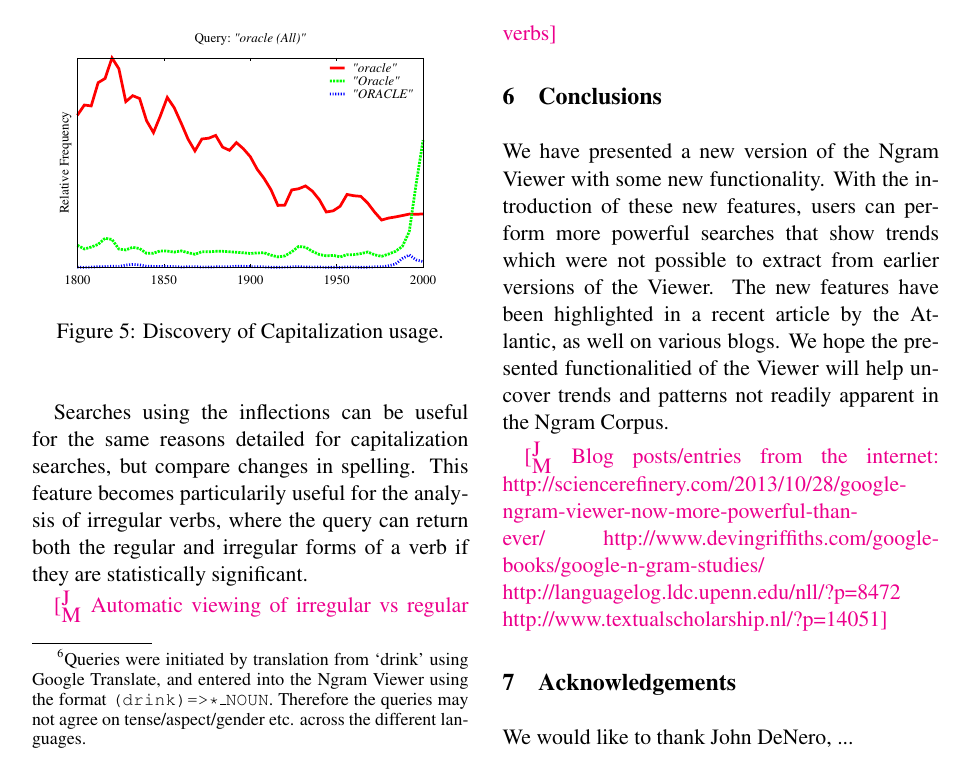
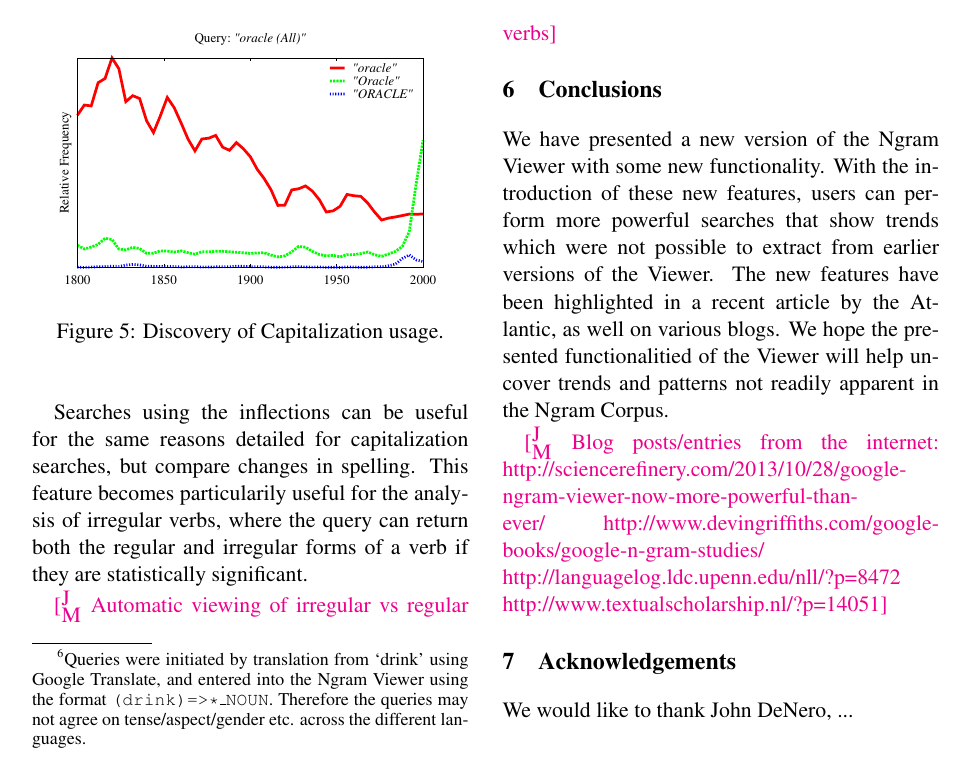
Before and after one commit to on2valhalla/ngram-viewer-acl2014, a LaTeX paper (acl2014.tex): part of page 6 of 7, cut so that both start at the same text. Compiled offline with pdfLaTeX.

Commit message:
acl2014 fix

```diff
--- a/acl2014.tex
+++ b/acl2014.tex
@@ -1,5 +1,4 @@
 \documentclass[11pt]{article}
-\usepackage{acl2014}
 \usepackage{times}
 \usepackage{latexsym}
 \usepackage{url}
@@ -14,6 +13,11 @@
 \usepackage{floatrow}
 
 \usepackage[hebrew,english]{babel}
+
+
+\usepackage{acl2014}
+
+
 \newcommand{\heb}[1]{%
   \foreignlanguage{hebrew}{#1} }
 
```
